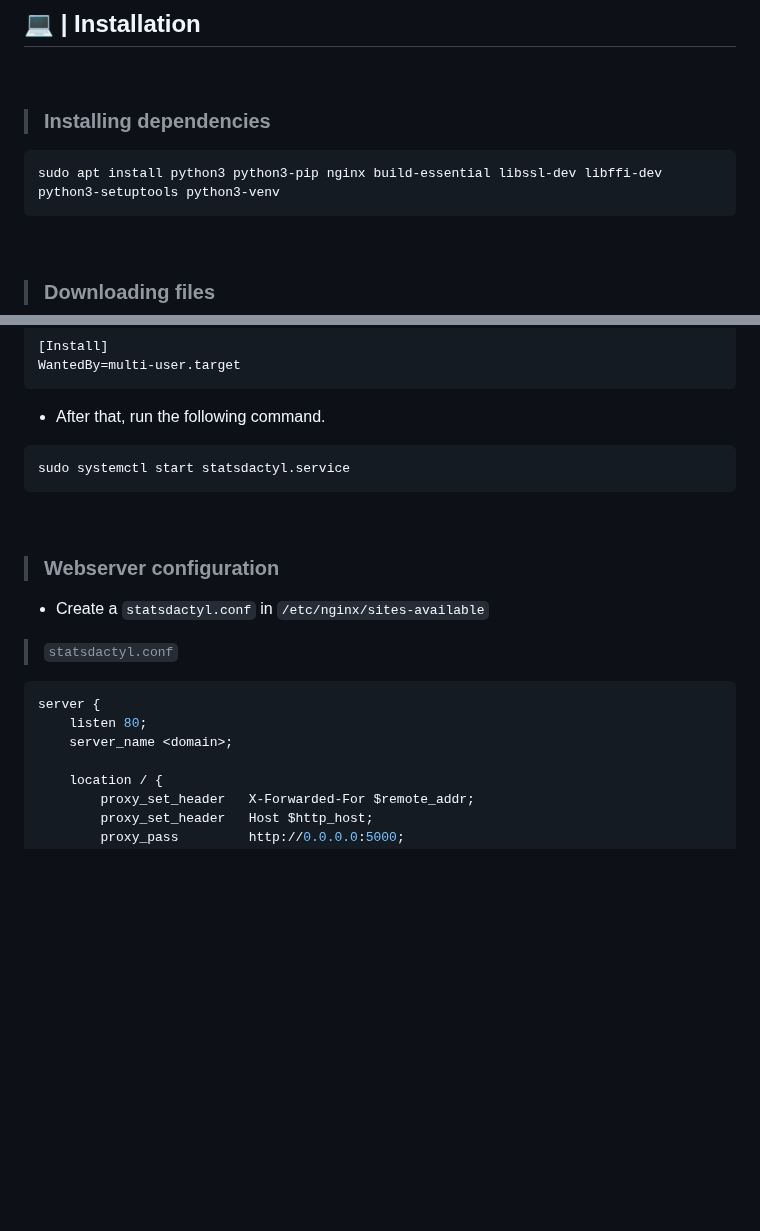
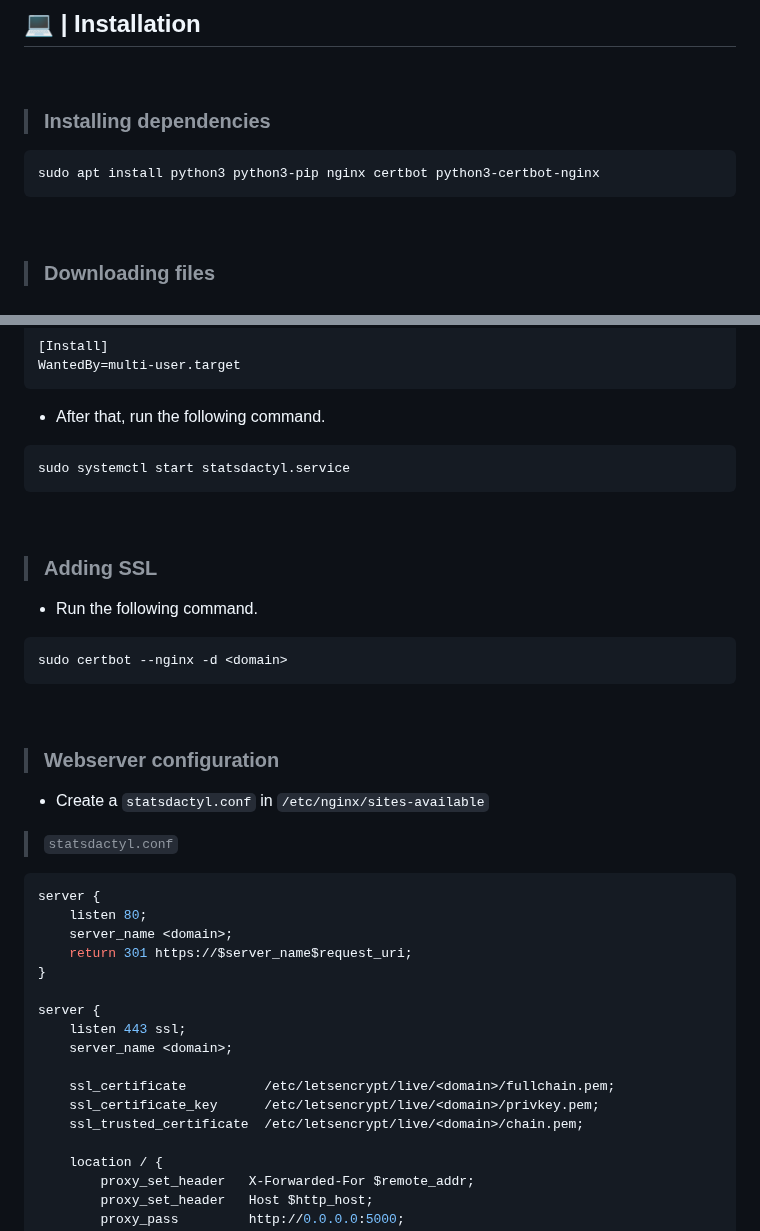
Before and after one commit to rhylso/statsdactyl, a Markdown page: README.md, 2 parts joined by grey strips. Drawn GitHub-style; blank space fills up the shorter version.

Commit message:
update: ssl

````diff
--- a/README.md
+++ b/README.md
@@ -28,7 +28,7 @@
 
 > ### Installing dependencies
 ```bash
-sudo apt install python3 python3-pip nginx build-essential libssl-dev libffi-dev python3-setuptools python3-venv
+sudo apt install python3 python3-pip nginx certbot python3-certbot-nginx
 ```
 
 <br>
@@ -90,6 +90,14 @@ sudo systemctl start statsdactyl.service
 
 <br>
 
+> ### Adding SSL
+- Run the following command.
+```bash
+sudo certbot --nginx -d <domain>
+```
+
+<br>
+
 > ### Webserver configuration
 - Create a `statsdactyl.conf` in `/etc/nginx/sites-available`
 
@@ -98,6 +106,16 @@ sudo systemctl start statsdactyl.service
 server {
     listen 80;
     server_name <domain>;
+    return 301 https://$server_name$request_uri;
+}
+
+server {
+    listen 443 ssl;
+    server_name <domain>;
+
+    ssl_certificate          /etc/letsencrypt/live/<domain>/fullchain.pem;
+    ssl_certificate_key      /etc/letsencrypt/live/<domain>/privkey.pem;
+    ssl_trusted_certificate  /etc/letsencrypt/live/<domain>/chain.pem;
 
     location / {
         proxy_set_header   X-Forwarded-For $remote_addr;
````
